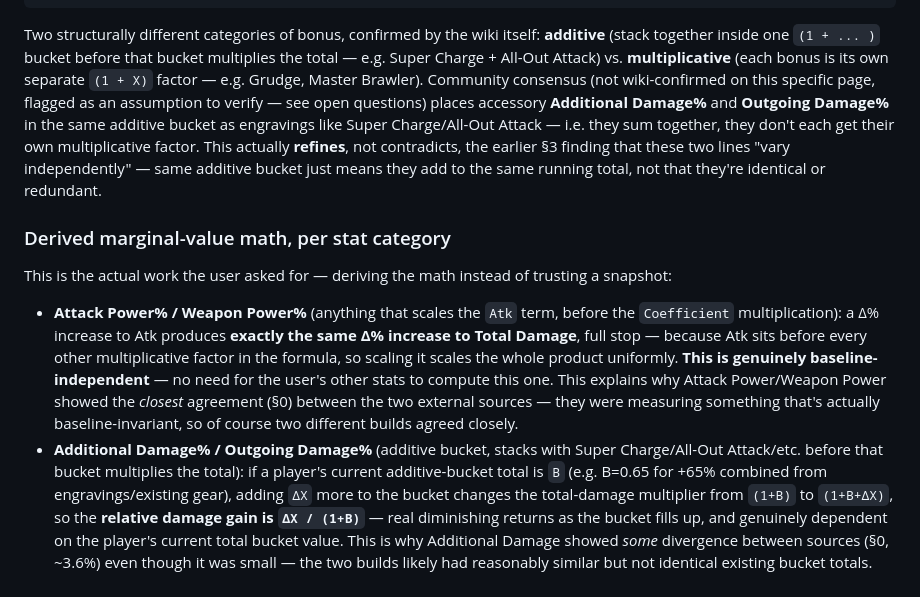
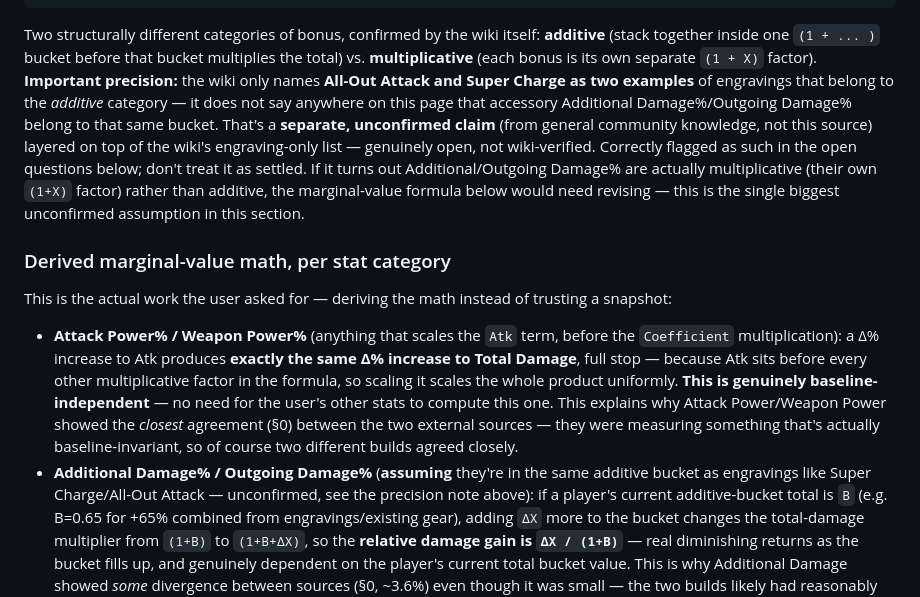
Before and after one commit to craftedswift/lostark-gold-to-damage-efficiency-, a Markdown page: RESEARCH.md, the part around the change. Rendered like a GitHub page.

Commit message:
Tighten claim: wiki only gives All-Out Attack/Super Charge as additive-bucket examples
User caught that the wiki text lists All-Out Attack and Super Charge
as examples of the additive engraving category, not as a stated fact
that accessory Additional Damage%/Outgoing Damage% share that bucket.
That's a separate, unconfirmed claim layered on top from general
community knowledge - now stated as such rather than implied to be
wiki-verified, both in section 3's formula writeup and the marginal-
value derivation for those two stats.

Co-Authored-By: Claude Sonnet 5 <noreply@anthropic.com>

````diff
--- a/RESEARCH.md
+++ b/RESEARCH.md
@@ -528,17 +528,19 @@ recent enough to matter), quoted directly:
 ```
 Two structurally different categories of bonus, confirmed by the wiki
 itself: **additive** (stack together inside one `(1 + ... )` bucket
-before that bucket multiplies the total — e.g. Super Charge + All-Out
-Attack) vs. **multiplicative** (each bonus is its own separate `(1 + X)`
-factor — e.g. Grudge, Master Brawler). Community consensus (not
-wiki-confirmed on this specific page, flagged as an assumption to verify
-— see open questions) places accessory **Additional Damage%** and
-**Outgoing Damage%** in the same additive bucket as engravings like
-Super Charge/All-Out Attack — i.e. they sum together, they don't each
-get their own multiplicative factor. This actually **refines**, not
-contradicts, the earlier §3 finding that these two lines "vary
-independently" — same additive bucket just means they add to the same
-running total, not that they're identical or redundant.
+before that bucket multiplies the total) vs. **multiplicative** (each
+bonus is its own separate `(1 + X)` factor). **Important precision:**
+the wiki only names **All-Out Attack and Super Charge as two examples**
+of engravings that belong to the *additive* category — it does not say
+anywhere on this page that accessory Additional Damage%/Outgoing
+Damage% belong to that same bucket. That's a **separate, unconfirmed
+claim** (from general community knowledge, not this source) layered on
+top of the wiki's engraving-only list — genuinely open, not
+wiki-verified. Correctly flagged as such in the open questions below;
+don't treat it as settled. If it turns out Additional/Outgoing Damage%
+are actually multiplicative (their own `(1+X)` factor) rather than
+additive, the marginal-value formula below would need revising — this
+is the single biggest unconfirmed assumption in this section.
 ### Derived marginal-value math, per stat category
 This is the actual work the user asked for — deriving the math instead
 of trusting a snapshot:
@@ -552,9 +554,10 @@ of trusting a snapshot:
   showed the *closest* agreement (§0) between the two external
   sources — they were measuring something that's actually
   baseline-invariant, so of course two different builds agreed closely.
-- **Additional Damage% / Outgoing Damage%** (additive bucket, stacks
-  with Super Charge/All-Out Attack/etc. before that bucket multiplies
-  the total): if a player's current additive-bucket total is `B`
+- **Additional Damage% / Outgoing Damage%** (**assuming** they're in the
+  same additive bucket as engravings like Super Charge/All-Out
+  Attack — unconfirmed, see the precision note above): if a player's
+  current additive-bucket total is `B`
   (e.g. B=0.65 for +65% combined from engravings/existing gear), adding
   `ΔX` more to the bucket changes the total-damage multiplier from
   `(1+B)` to `(1+B+ΔX)`, so the **relative damage gain is
````
